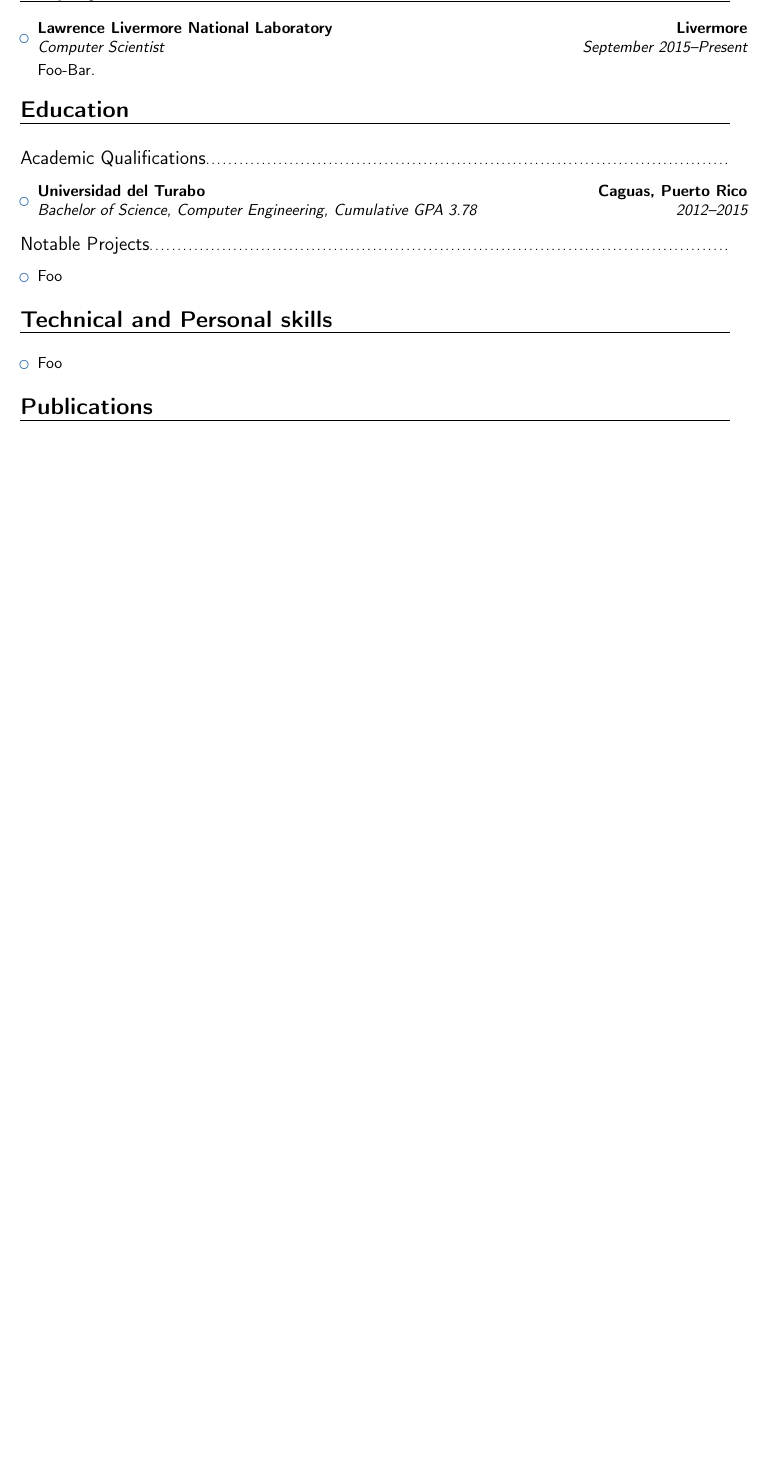
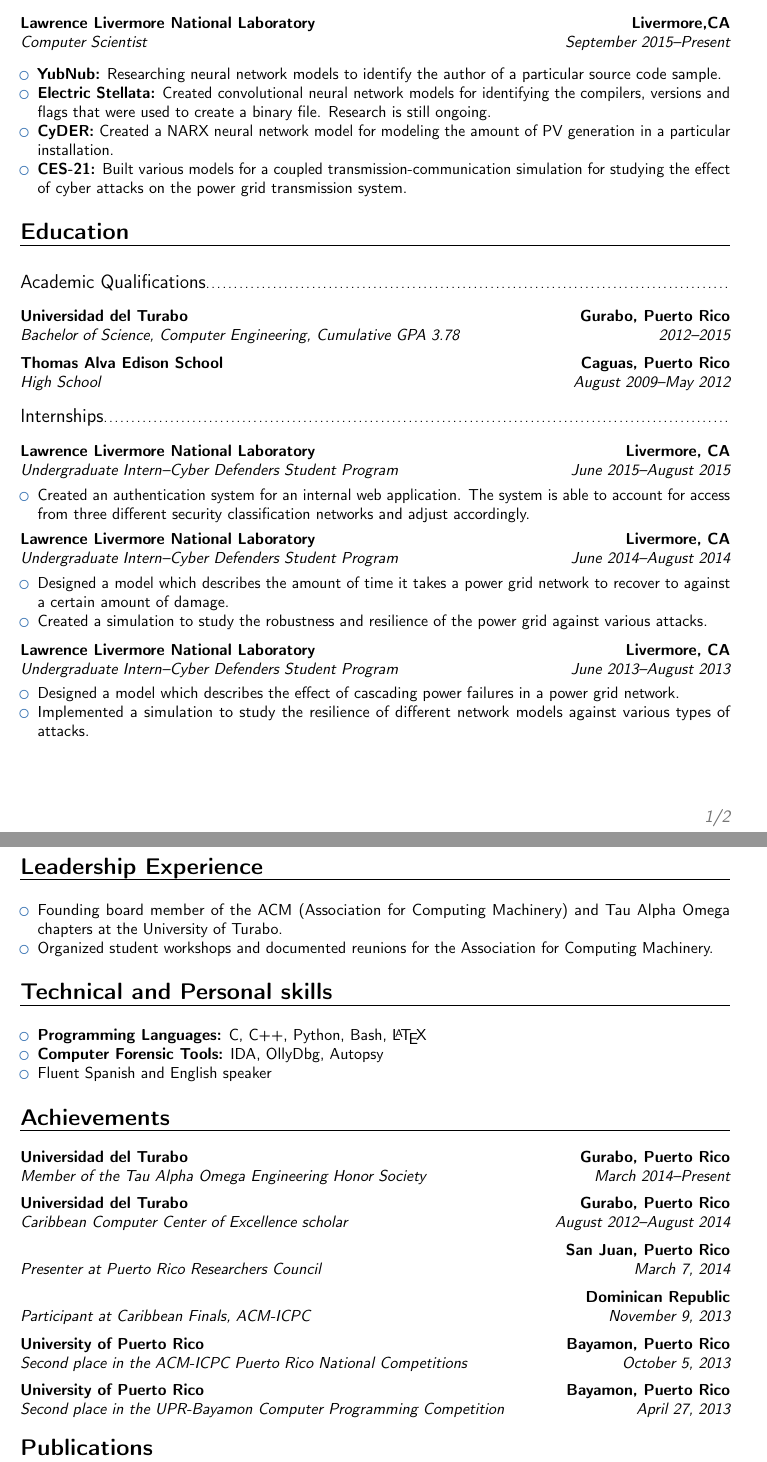
Before and after one commit to rrivera1849/resume, a LaTeX CV (CV.tex): part of the page before the commit and two parts of pages 1 and 2 of 2 after it, the two joined at a grey line, cut so that both start at the same text, the shorter picture padded with empty space. Compiled offline with pdfLaTeX.

Commit message:
Initial text added

```diff
--- a/CV.tex
+++ b/CV.tex
@@ -59,45 +59,111 @@
 
 \section{Employment}
-
 \vspace{6pt}
 
+\cventry{September 2015--Present}{Computer Scientist}{Lawrence Livermore National Laboratory}{Livermore,CA}{}{}
+\vspace{5pt}
+
 \begin{itemize}
+	\item \textbf{YubNub:} Researching neural network models to identify the author of a particular source code sample.
 
-\item{\cventry{September 2015--Present}{Computer Scientist}{Lawrence Livermore National Laboratory}{Livermore}{}{\vspace{3pt} Foo-Bar.}}
+	\item \textbf{Electric Stellata:} Created convolutional neural network models for identifying the compilers, versions and flags that were used to create a binary file. Research is still ongoing.
 
+	\item \textbf{CyDER:} Created a NARX neural network model for modeling the amount of PV generation in a particular installation.
+
+	\item \textbf{CES-21:} Built various models for a coupled transmission-communication simulation for studying the effect of cyber attacks on the power grid transmission system.
 \end{itemize}
 
 \section{Education}
+\vspace{6pt}
+
+\subsection{Academic Qualifications}
+\vspace{6pt}
+
+\cventry{2012--2015}{Bachelor of Science, Computer Engineering}{Universidad del Turabo}{Gurabo, Puerto Rico}{\textit{Cumulative GPA 3.78}}{}
+
+\vspace{2pt}
+
+\cventry{August 2009--May 2012}{High School}{Thomas Alva Edison School}{Caguas, Puerto Rico}{}{}
+\vspace{2pt}
+
+\subsection{Internships}
+\vspace{6pt}
+
+\cventry{June 2015--August 2015}{Undergraduate Intern--Cyber Defenders Student Program}
+{Lawrence Livermore National Laboratory}{Livermore, CA}{}{}
+
+\begin{itemize}
+	\item Created an authentication system for an internal web application. The system is able to account for access from three different security classification networks and adjust accordingly.
+\end{itemize}
 
 \vspace{5pt}
 
-\subsection{Academic Qualifications}
+\cventry{June 2014--August 2014}{Undergraduate Intern--Cyber Defenders Student Program}
+{Lawrence Livermore National Laboratory}{Livermore, CA}{}{}
+
+\begin{itemize}
+    \item Designed a model which describes the amount of time it takes a power grid network to recover to against a certain amount of damage.
+
+	\item Created a simulation to study the robustness and resilience of the power grid against various attacks.
+\end{itemize}
 
 \vspace{5pt}
 
+\cventry{June 2013--August 2013}{Undergraduate Intern--Cyber Defenders Student Program}
+{Lawrence Livermore National Laboratory}{Livermore, CA}{}{}
+
 \begin{itemize}
+	\item Designed a model which describes the effect of cascading power failures in a power grid network.
 
-\item{\cventry{2012--2015}{Bachelor of Science, Computer Engineering}{Universidad del Turabo}{Caguas, Puerto Rico}{\textit{Cumulative GPA 3.78}}{}}
-
+	\item Implemented a simulation to study the resilience of different network models against various types of attacks.
 \end{itemize}
 
 \vspace{2pt}
 
-\subsection{Notable Projects}
-
-\vspace{5pt}
+\section{Leadership Experience}
+\vspace{6pt}
 
 \begin{itemize}
-\item Foo
+	\item Founding board member of the ACM (Association for Computing Machinery) and Tau Alpha Omega chapters at the University of Turabo.
+
+	\item Organized student workshops and documented reunions for the Association for Computing Machinery.
 \end{itemize}
 
 \section{Technical and Personal skills}
-
 \vspace{6pt}
 
 \begin{itemize}
-\item Foo
+	\item \textbf{Programming Languages:} C, C++, Python, Bash, \LaTeX
+
+	\item \textbf{Computer Forensic Tools:} IDA, OllyDbg, Autopsy
+
+	\item Fluent Spanish and English speaker
 \end{itemize}
+
+\section{Achievements}
+\vspace{6pt}
+
+\cventry{March 2014--Present}{Member of the Tau Alpha Omega Engineering Honor Society}{Universidad del Turabo}{Gurabo, Puerto Rico}{}{}
+
+\vspace{2pt}
+
+\cventry{August 2012--August 2014}{Caribbean Computer Center of Excellence scholar}{Universidad del Turabo}{Gurabo, Puerto Rico}{}{}
+
+\vspace{2pt}
+
+\cventry{March 7, 2014}{Presenter at Puerto Rico Researchers Council}{}{San Juan, Puerto Rico}{}{}
+
+\vspace{2pt}
+
+\cventry{November 9, 2013}{Participant at Caribbean Finals, ACM-ICPC}{}{Dominican Republic}{}{}
+
+\vspace{2pt}
+
+\cventry{October 5, 2013}{Second place in the ACM-ICPC Puerto Rico National Competitions}{University of Puerto Rico}{Bayamon, Puerto Rico}{}{}
+
+\vspace{2pt}
+
+\cventry{April 27, 2013}{Second place in the UPR-Bayamon Computer Programming Competition}{University of Puerto Rico}{Bayamon, Puerto Rico}{}{}
 
 % Publications from a BibTeX file without multibib
 %  for numerical labels: \renewcommand{\bibliographyitemlabel}{\@biblabel{\arabic{enumiv}}}% CONSIDER MERGING WITH PREAMBLE PART
```
Also changed, not shown: publications.bib (+6 -3 lines), CV.pdf, CV.tex (2 more changed lines).
